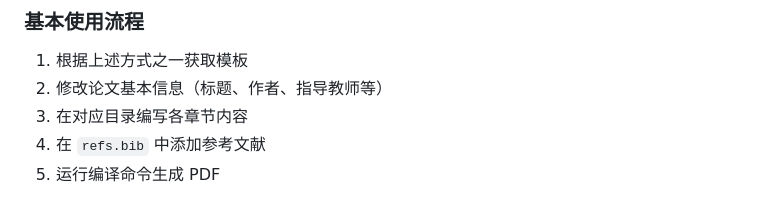
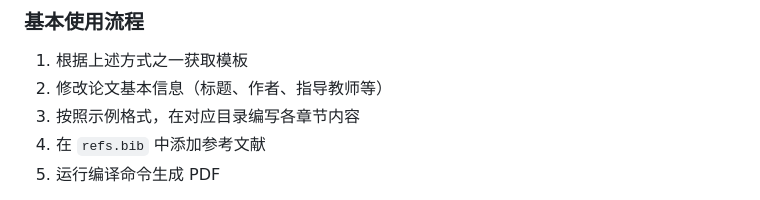
Before and after one commit to Islatri/universal-jlu-thesis, a Markdown page: README.md, the part around the change. Drawn GitHub-style.

Commit message:
0.1.7 Clarify chapter content instructions in README
Updated step 3 to specify that chapters should be written following the example format, providing clearer guidance for users.

```diff
--- a/README.md
+++ b/README.md
@@ -91,7 +91,7 @@ Web App 默认不提供中文字体，建议手动上传以下字体文件以获
 
 1. 根据上述方式之一获取模板
 2. 修改论文基本信息（标题、作者、指导教师等）
-3. 在对应目录编写各章节内容
+3. 按照示例格式，在对应目录编写各章节内容
 4. 在 `refs.bib` 中添加参考文献
 5. 运行编译命令生成 PDF
 
```
